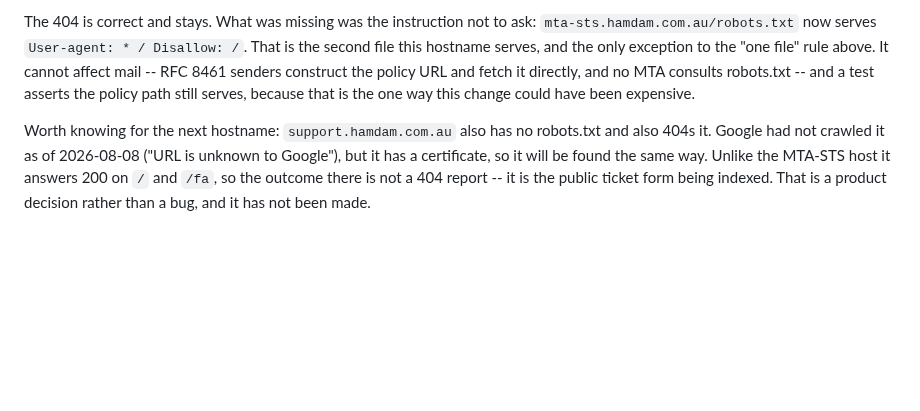
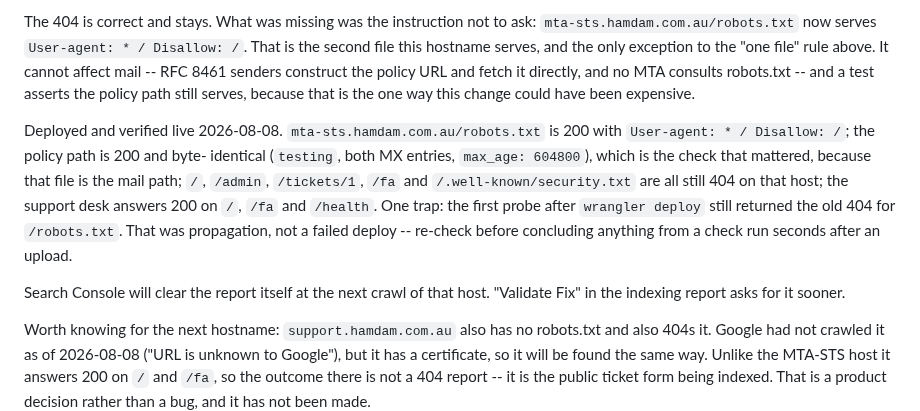
Before and after one commit to ealiaaziz/hamdam-website, a Markdown page: support/docs/build-record.md, the part around the change. GitHub-like rendering; blank space fills up the shorter version.

Commit message:
Record the MTA-STS robots.txt deploy
Deployed 2026-08-08 (version cb742de1). Verified live: /robots.txt is 200
with Disallow, the policy path is 200 and byte-identical, every other path
on that host is still 404, and the support desk is unaffected on /, /fa and
/health.

Also recorded the trap that nearly made this look like a failed deploy: the
first probe seconds after wrangler finished still returned the old 404 for
/robots.txt. That was propagation.

Co-Authored-By: Claude Opus 5 <noreply@anthropic.com>
Claude-Session: https://claude.ai/code/session_01CcrKeAVeGEAfy2KsfqFVNQ

```diff
--- a/support/docs/build-record.md
+++ b/support/docs/build-record.md
@@ -596,6 +596,19 @@ policy URL and fetch it directly, and no MTA consults robots.txt -- and a test
 asserts the policy path still serves, because that is the one way this change
 could have been expensive.
 
+Deployed and verified live 2026-08-08. `mta-sts.hamdam.com.au/robots.txt` is
+200 with `User-agent: * / Disallow: /`; the policy path is 200 and byte-
+identical (`testing`, both MX entries, `max_age: 604800`), which is the check
+that mattered, because that file is the mail path; `/`, `/admin`, `/tickets/1`,
+`/fa` and `/.well-known/security.txt` are all still 404 on that host; the
+support desk answers 200 on `/`, `/fa` and `/health`. One trap: the first
+probe after `wrangler deploy` still returned the old 404 for `/robots.txt`.
+That was propagation, not a failed deploy -- re-check before concluding
+anything from a check run seconds after an upload.
+
+Search Console will clear the report itself at the next crawl of that host.
+"Validate Fix" in the indexing report asks for it sooner.
+
 Worth knowing for the next hostname: `support.hamdam.com.au` also has no
 robots.txt and also 404s it. Google had not crawled it as of 2026-08-08 ("URL
 is unknown to Google"), but it has a certificate, so it will be found the same
```
